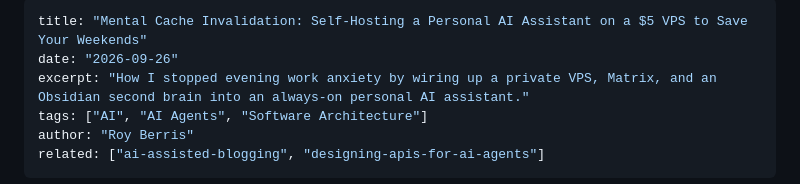
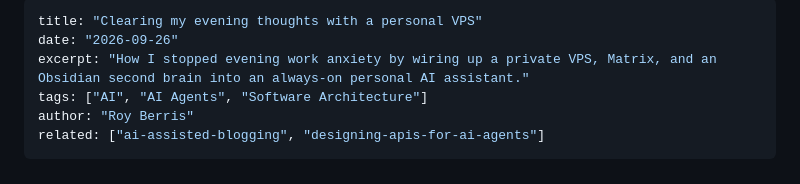
Before and after one commit to royberris/Blog, a Markdown page: nodes/mental-cache-invalidation-ai-vps.md, the part around the change. GitHub-like rendering.

Commit message:
Update post title to be calm, honest, and grounded

```diff
--- a/nodes/mental-cache-invalidation-ai-vps.md
+++ b/nodes/mental-cache-invalidation-ai-vps.md
@@ -1,5 +1,5 @@
 ---
-title: "Mental Cache Invalidation: Self-Hosting a Personal AI Assistant on a $5 VPS to Save Your Weekends"
+title: "Clearing my evening thoughts with a personal VPS"
 date: "2026-09-26"
 excerpt: "How I stopped evening work anxiety by wiring up a private VPS, Matrix, and an Obsidian second brain into an always-on personal AI assistant."
 tags: ["AI", "AI Agents", "Software Architecture"]
```
